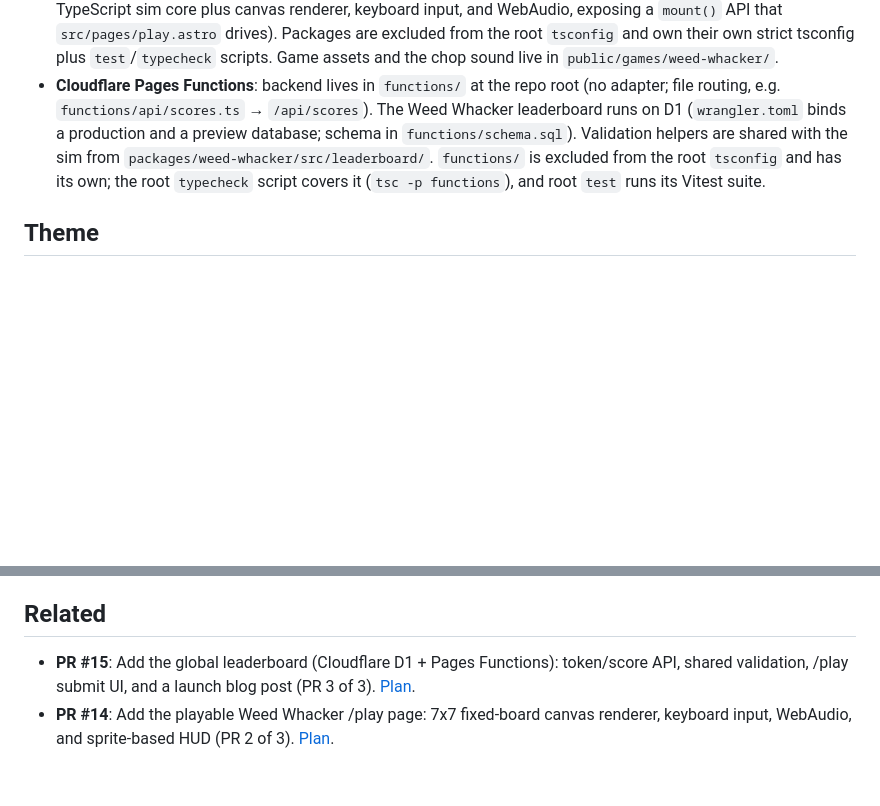
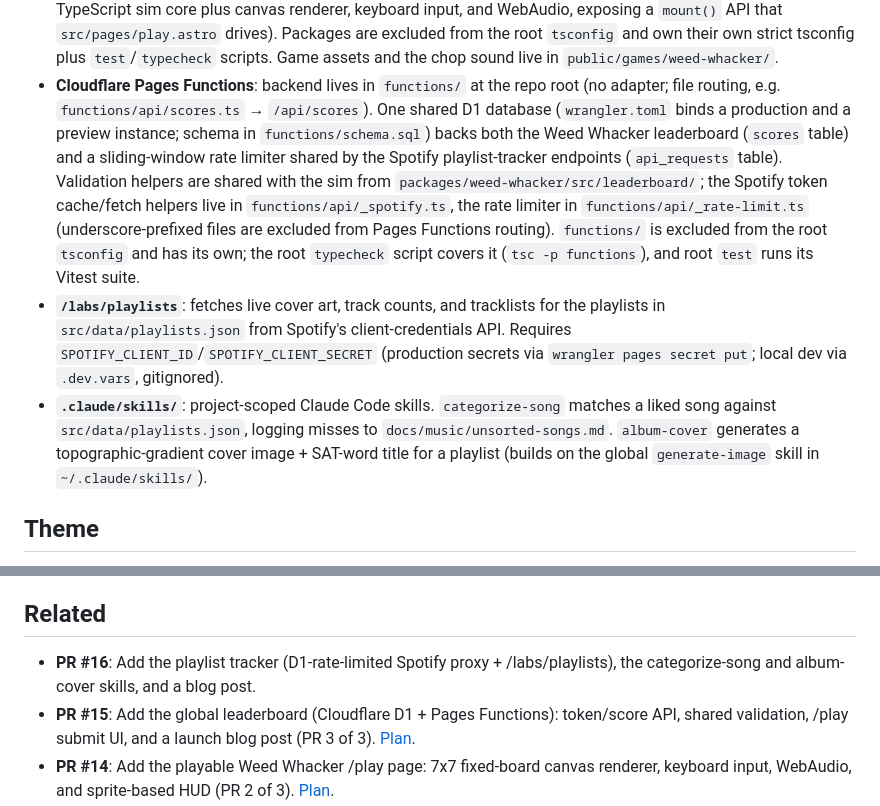
Before and after one commit to HagenFritz/itshagennothagen, a Markdown page: CLAUDE.md, 2 parts joined by grey strips. Rendered like a GitHub page; blank space fills up the shorter version.

Commit message:
docs(root): stamp PR #16 context into CLAUDE.md
Co-Authored-By: Claude <noreply@anthropic.com>

```diff
--- a/CLAUDE.md
+++ b/CLAUDE.md
@@ -19,12 +19,26 @@ Personal/professional website for Hagen Fritz, hosted on Cloudflare Pages at
   and the chop sound live in `public/games/weed-whacker/`.
 - **Cloudflare Pages Functions**: backend lives in `functions/` at the repo root
   (no adapter; file routing, e.g. `functions/api/scores.ts` → `/api/scores`).
-  The Weed Whacker leaderboard runs on D1 (`wrangler.toml` binds a production
-  and a preview database; schema in `functions/schema.sql`). Validation helpers
-  are shared with the sim from `packages/weed-whacker/src/leaderboard/`.
-  `functions/` is excluded from the root `tsconfig` and has its own; the root
-  `typecheck` script covers it (`tsc -p functions`), and root `test` runs its
-  Vitest suite.
+  One shared D1 database (`wrangler.toml` binds a production and a preview
+  instance; schema in `functions/schema.sql`) backs both the Weed Whacker
+  leaderboard (`scores` table) and a sliding-window rate limiter shared by the
+  Spotify playlist-tracker endpoints (`api_requests` table). Validation helpers
+  are shared with the sim from `packages/weed-whacker/src/leaderboard/`; the
+  Spotify token cache/fetch helpers live in `functions/api/_spotify.ts`, the
+  rate limiter in `functions/api/_rate-limit.ts` (underscore-prefixed files are
+  excluded from Pages Functions routing). `functions/` is excluded from the root
+  `tsconfig` and has its own; the root `typecheck` script covers it
+  (`tsc -p functions`), and root `test` runs its Vitest suite.
+- **`/labs/playlists`**: fetches live cover art, track counts, and tracklists
+  for the playlists in `src/data/playlists.json` from Spotify's
+  client-credentials API. Requires `SPOTIFY_CLIENT_ID`/`SPOTIFY_CLIENT_SECRET`
+  (production secrets via `wrangler pages secret put`; local dev via
+  `.dev.vars`, gitignored).
+- **`.claude/skills/`**: project-scoped Claude Code skills. `categorize-song`
+  matches a liked song against `src/data/playlists.json`, logging misses to
+  `docs/music/unsorted-songs.md`. `album-cover` generates a topographic-gradient
+  cover image + SAT-word title for a playlist (builds on the global
+  `generate-image` skill in `~/.claude/skills/`).
 
 ## Theme
 
@@ -81,6 +95,8 @@ colors there, not inline.
 
 ## Related
 
+- **PR #16**: Add the playlist tracker (D1-rate-limited Spotify proxy +
+  /labs/playlists), the categorize-song and album-cover skills, and a blog post.
 - **PR #15**: Add the global leaderboard (Cloudflare D1 + Pages Functions):
   token/score API, shared validation, /play submit UI, and a launch blog post
   (PR 3 of 3).
```
